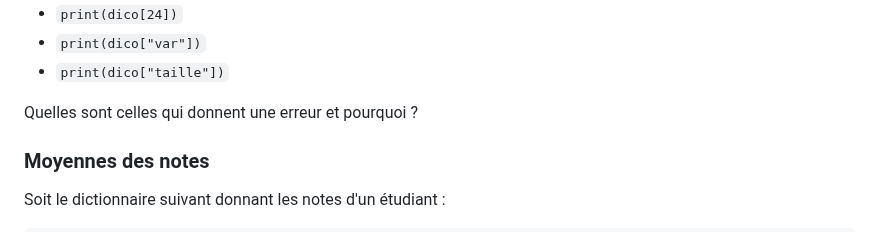
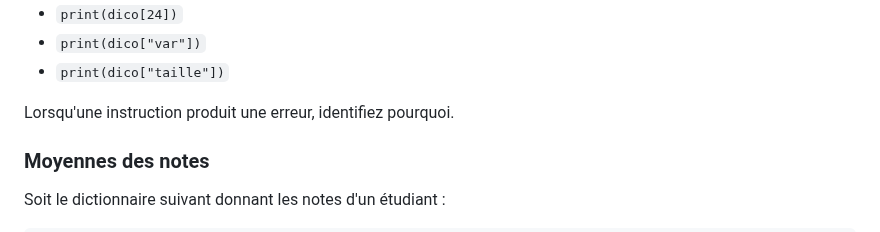
Before and after one commit to bioinfo-prog/cours-python, a Markdown page: 08_dictionnaires_tuples.md, the part around the change. Drawn GitHub-style.

```diff
--- a/08_dictionnaires_tuples.md
+++ b/08_dictionnaires_tuples.md
@@ -468,7 +468,7 @@ Prédisez le comportement de chaque instruction ci-dessous, sans les recopier da
 - `print(dico["var"])`
 - `print(dico["taille"])`
 
-Quelles sont celles qui donnent une erreur et pourquoi ?
+Lorsqu'une instruction produit une erreur, identifiez pourquoi.
 
 ### Moyennes des notes
 
```
Also changed, not shown: 04_listes.md (+2 -2 lines).
